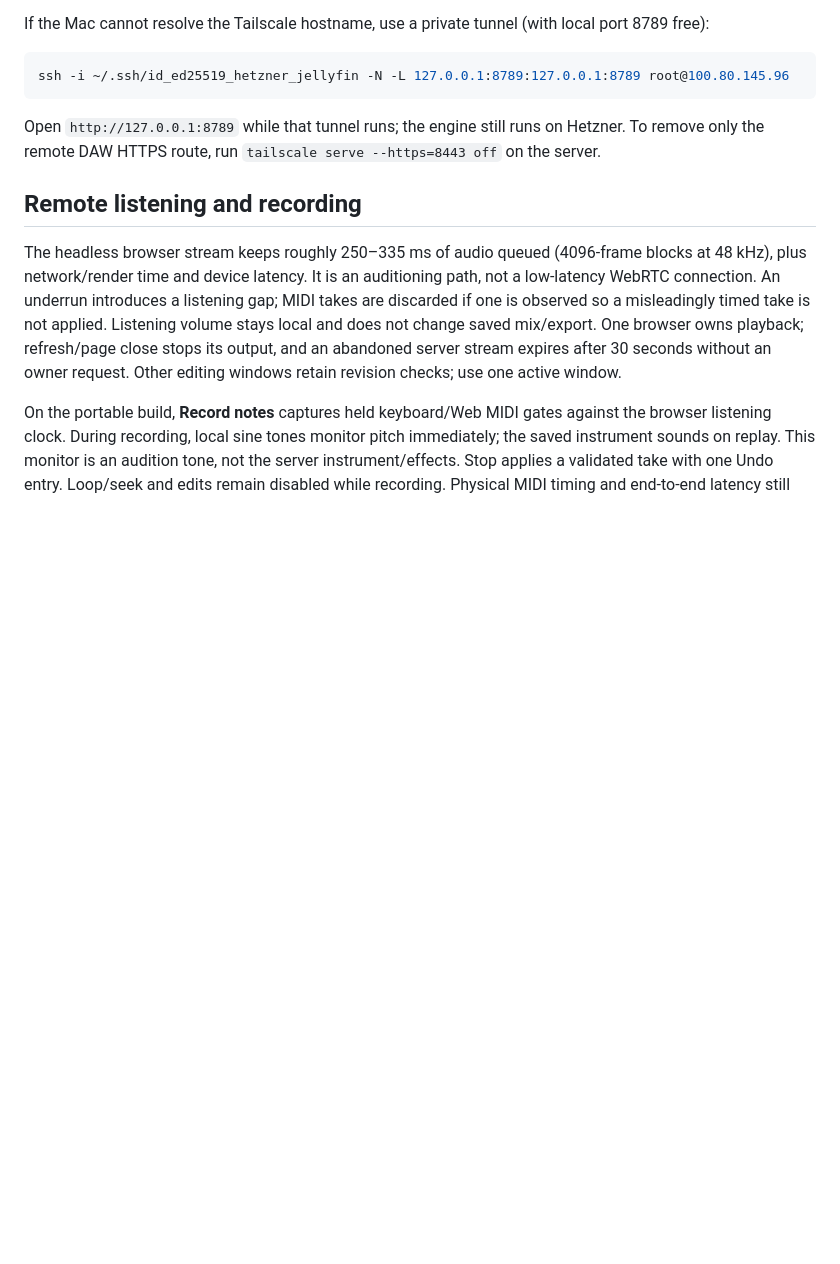
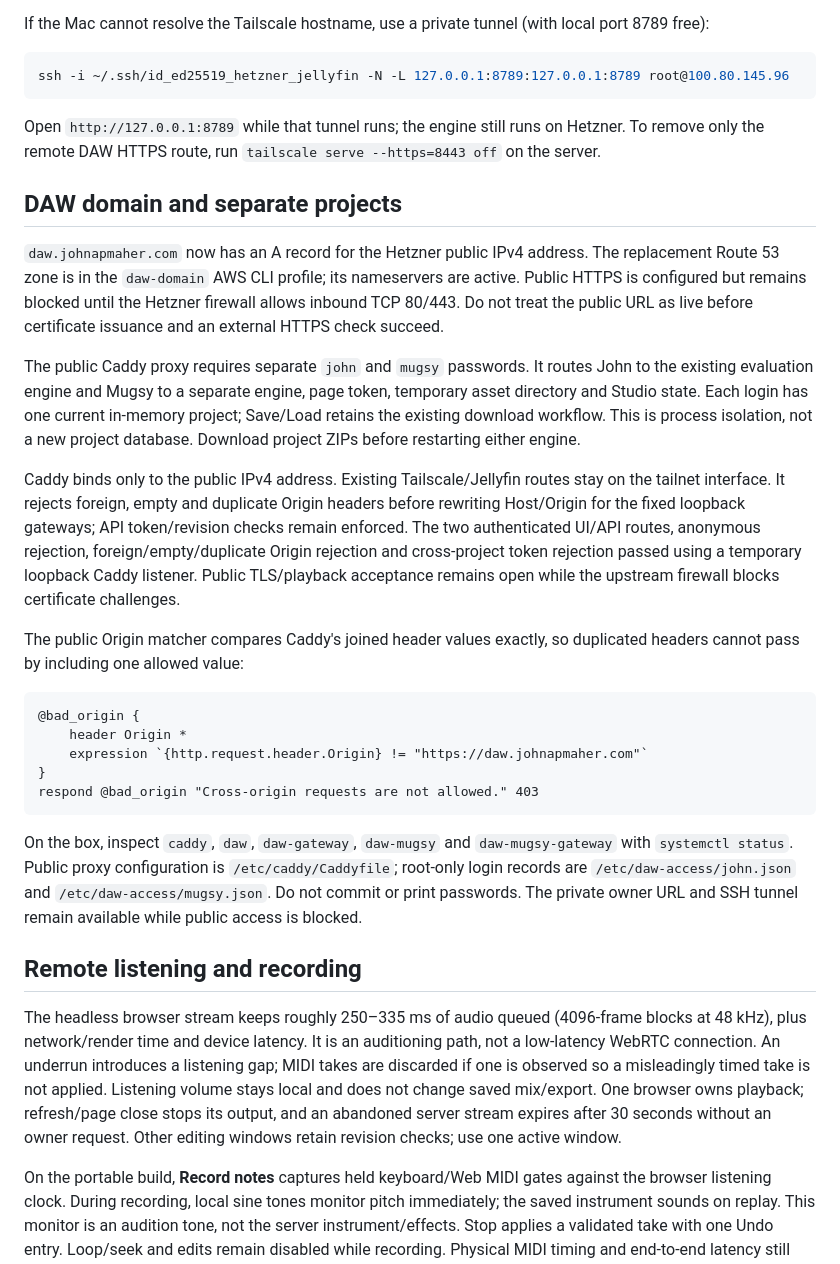
Before and after one commit to cotyledonlab/daw, a Markdown page: README.md, the part around the change. GitHub-like rendering; blank space fills up the shorter version.

Commit message:
Document DAW domain and separate project access (#20)
* Document replaced DNS and separate Hetzner DAW access

* Document and verify strict public Origin matching

````diff
--- a/README.md
+++ b/README.md
@@ -90,6 +90,26 @@ ssh -i ~/.ssh/id_ed25519_hetzner_jellyfin -N -L 127.0.0.1:8789:127.0.0.1:8789 ro
 
 Open `http://127.0.0.1:8789` while that tunnel runs; the engine still runs on Hetzner. To remove only the remote DAW HTTPS route, run `tailscale serve --https=8443 off` on the server.
 
+## DAW domain and separate projects
+
+`daw.johnapmaher.com` now has an A record for the Hetzner public IPv4 address. The replacement Route 53 zone is in the `daw-domain` AWS CLI profile; its nameservers are active. Public HTTPS is configured but remains blocked until the Hetzner firewall allows inbound TCP 80/443. Do not treat the public URL as live before certificate issuance and an external HTTPS check succeed.
+
+The public Caddy proxy requires separate `john` and `mugsy` passwords. It routes John to the existing evaluation engine and Mugsy to a separate engine, page token, temporary asset directory and Studio state. Each login has one current in-memory project; Save/Load retains the existing download workflow. This is process isolation, not a new project database. Download project ZIPs before restarting either engine.
+
+Caddy binds only to the public IPv4 address. Existing Tailscale/Jellyfin routes stay on the tailnet interface. It rejects foreign, empty and duplicate Origin headers before rewriting Host/Origin for the fixed loopback gateways; API token/revision checks remain enforced. The two authenticated UI/API routes, anonymous rejection, foreign/empty/duplicate Origin rejection and cross-project token rejection passed using a temporary loopback Caddy listener. Public TLS/playback acceptance remains open while the upstream firewall blocks certificate challenges.
+
+The public Origin matcher compares Caddy's joined header values exactly, so duplicated headers cannot pass by including one allowed value:
+
+```caddyfile
+@bad_origin {
+    header Origin *
+    expression `{http.request.header.Origin} != "https://daw.johnapmaher.com"`
+}
+respond @bad_origin "Cross-origin requests are not allowed." 403
+```
+
+On the box, inspect `caddy`, `daw`, `daw-gateway`, `daw-mugsy` and `daw-mugsy-gateway` with `systemctl status`. Public proxy configuration is `/etc/caddy/Caddyfile`; root-only login records are `/etc/daw-access/john.json` and `/etc/daw-access/mugsy.json`. Do not commit or print passwords. The private owner URL and SSH tunnel remain available while public access is blocked.
+
 ## Remote listening and recording
 
 The headless browser stream keeps roughly 250–335 ms of audio queued (4096-frame blocks at 48 kHz), plus network/render time and device latency. It is an auditioning path, not a low-latency WebRTC connection. An underrun introduces a listening gap; MIDI takes are discarded if one is observed so a misleadingly timed take is not applied. Listening volume stays local and does not change saved mix/export. One browser owns playback; refresh/page close stops its output, and an abandoned server stream expires after 30 seconds without an owner request. Other editing windows retain revision checks; use one active window.
````
Also changed, not shown: docs/PLAN.md (+5 -3 lines), docs/PROTOCOL.md (+4 -0 lines).
